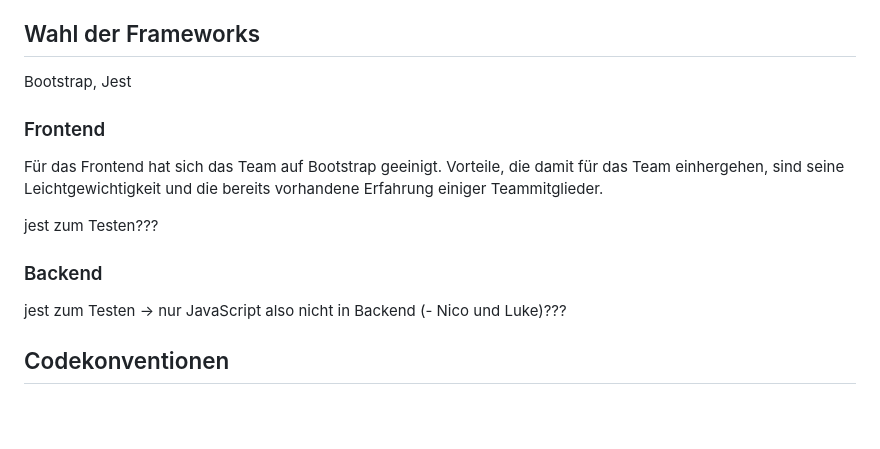
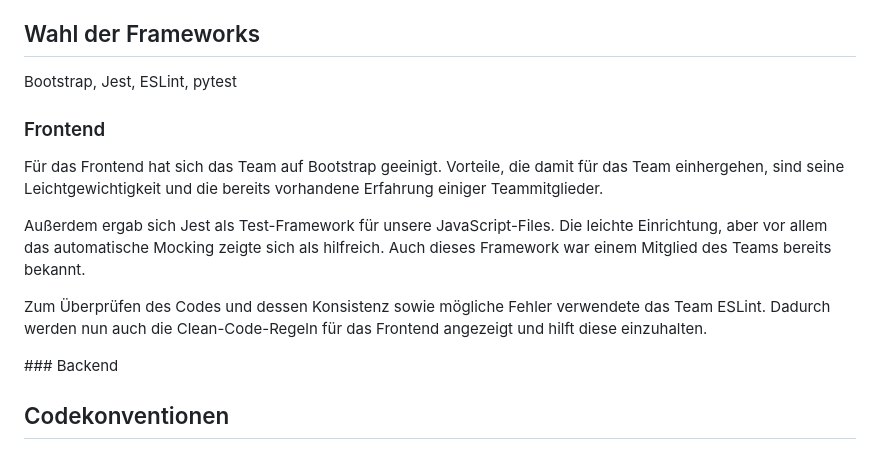
Before and after one commit to schmidti2002/Softwarepraktikum, a Markdown page: Meilensteine/Bericht-Meilenstein4.md, the part around the change. GitHub-like rendering; blank space fills up the shorter version.

```diff
--- a/Meilensteine/Bericht-Meilenstein4.md
+++ b/Meilensteine/Bericht-Meilenstein4.md
@@ -17,13 +17,13 @@ von der Gruppe 2 (mit ASL)
 
 
 ## Wahl der Frameworks
-Bootstrap, Jest
+Bootstrap, Jest, ESLint, pytest
 ### Frontend
 <p>Für das Frontend hat sich das Team auf Bootstrap geeinigt. Vorteile, die damit für das Team einhergehen, sind seine Leichtgewichtigkeit und die bereits vorhandene Erfahrung einiger Teammitglieder.</p>
-jest zum Testen???
-
+<p>Außerdem ergab sich Jest als Test-Framework für unsere JavaScript-Files. Die leichte Einrichtung, aber vor allem das automatische Mocking zeigte sich als hilfreich. Auch dieses Framework war einem Mitglied des Teams bereits bekannt.</p>
+<p>Zum Überprüfen des Codes und dessen Konsistenz sowie mögliche Fehler verwendete das Team ESLint. Dadurch werden nun auch die Clean-Code-Regeln für das Frontend angezeigt und hilft diese einzuhalten.</p>
 ### Backend
-jest zum Testen -> nur JavaScript also nicht in Backend (- Nico und Luke)???
+<p></p>
 
 
 ## Codekonventionen
```
